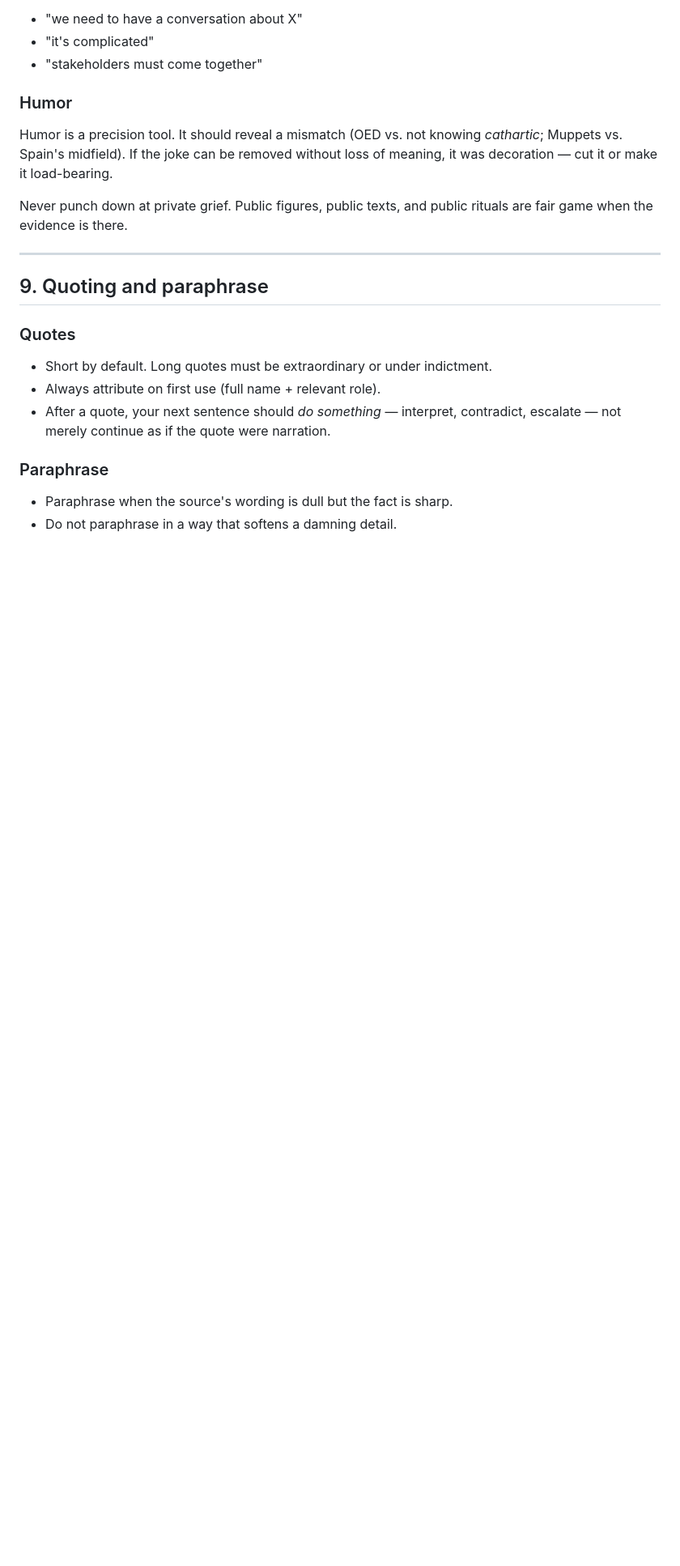
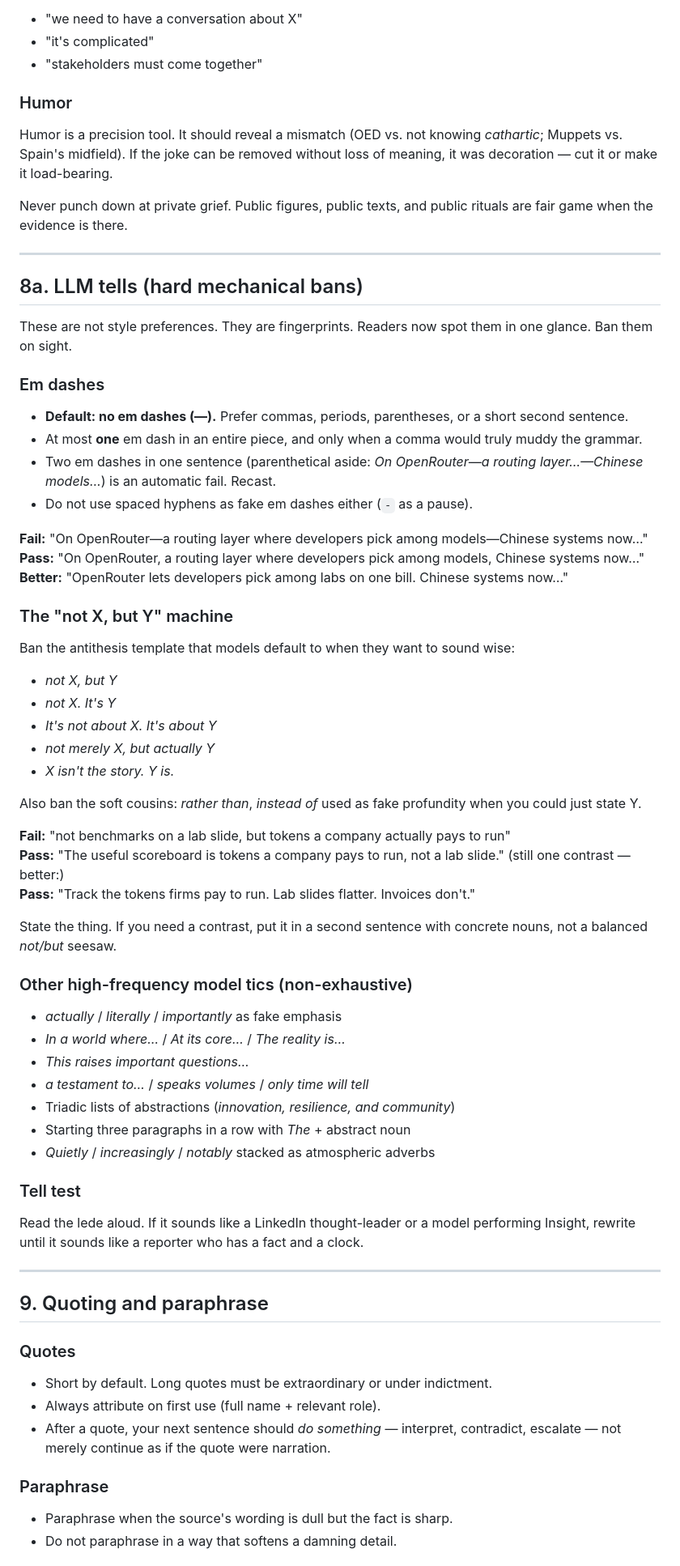
Before and after one commit to orholam/sonarmag, a Markdown page: docs/anti-slop-manifesto.md, the part around one of its changes. Shown at 81% size. Drawn GitHub-style; blank space fills up the shorter version.

Commit message:
Ban LLM tells: em-dash pairs, not-X-but-Y, actually-as-emphasis.
Co-authored-by: Cursor <cursoragent@cursor.com>

```diff
--- a/docs/anti-slop-manifesto.md
+++ b/docs/anti-slop-manifesto.md
@@ -279,6 +280,55 @@ Over:
 Humor is a precision tool. It should reveal a mismatch (OED vs. not knowing *cathartic*; Muppets vs. Spain's midfield). If the joke can be removed without loss of meaning, it was decoration — cut it or make it load-bearing.
 
 Never punch down at private grief. Public figures, public texts, and public rituals are fair game when the evidence is there.
+
+---
+
+## 8a. LLM tells (hard mechanical bans)
+
+These are not style preferences. They are fingerprints. Readers now spot them in one glance. Ban them on sight.
+
+### Em dashes
+
+- **Default: no em dashes (—).** Prefer commas, periods, parentheses, or a short second sentence.
+- At most **one** em dash in an entire piece, and only when a comma would truly muddy the grammar.
+- Two em dashes in one sentence (parenthetical aside: *On OpenRouter—a routing layer…—Chinese models…*) is an automatic fail. Recast.
+- Do not use spaced hyphens as fake em dashes either (` - ` as a pause).
+
+**Fail:** "On OpenRouter—a routing layer where developers pick among models—Chinese systems now…"
+**Pass:** "On OpenRouter, a routing layer where developers pick among models, Chinese systems now…"
+**Better:** "OpenRouter lets developers pick among labs on one bill. Chinese systems now…"
+
+### The "not X, but Y" machine
+
+Ban the antithesis template that models default to when they want to sound wise:
+
+- *not X, but Y*
+- *not X. It's Y*
+- *It's not about X. It's about Y*
+- *not merely X, but actually Y*
+- *X isn't the story. Y is.*
+
+Also ban the soft cousins: *rather than*, *instead of* used as fake profundity when you could just state Y.
+
+**Fail:** "not benchmarks on a lab slide, but tokens a company actually pays to run"
+**Pass:** "The useful scoreboard is tokens a company pays to run, not a lab slide." (still one contrast — better:)
+**Pass:** "Track the tokens firms pay to run. Lab slides flatter. Invoices don't."
+
+State the thing. If you need a contrast, put it in a second sentence with concrete nouns, not a balanced *not/but* seesaw.
+
+### Other high-frequency model tics (non-exhaustive)
+
+- *actually* / *literally* / *importantly* as fake emphasis
+- *In a world where…* / *At its core…* / *The reality is…*
+- *This raises important questions…*
+- *a testament to…* / *speaks volumes* / *only time will tell*
+- Triadic lists of abstractions (*innovation, resilience, and community*)
+- Starting three paragraphs in a row with *The* + abstract noun
+- *Quietly* / *increasingly* / *notably* stacked as atmospheric adverbs
+
+### Tell test
+
+Read the lede aloud. If it sounds like a LinkedIn thought-leader or a model performing Insight, rewrite until it sounds like a reporter who has a fact and a clock.
 
 ---
 
```
Also changed, not shown: other parts of docs/anti-slop-manifesto.md (+6 -1 lines), 1 other file.
